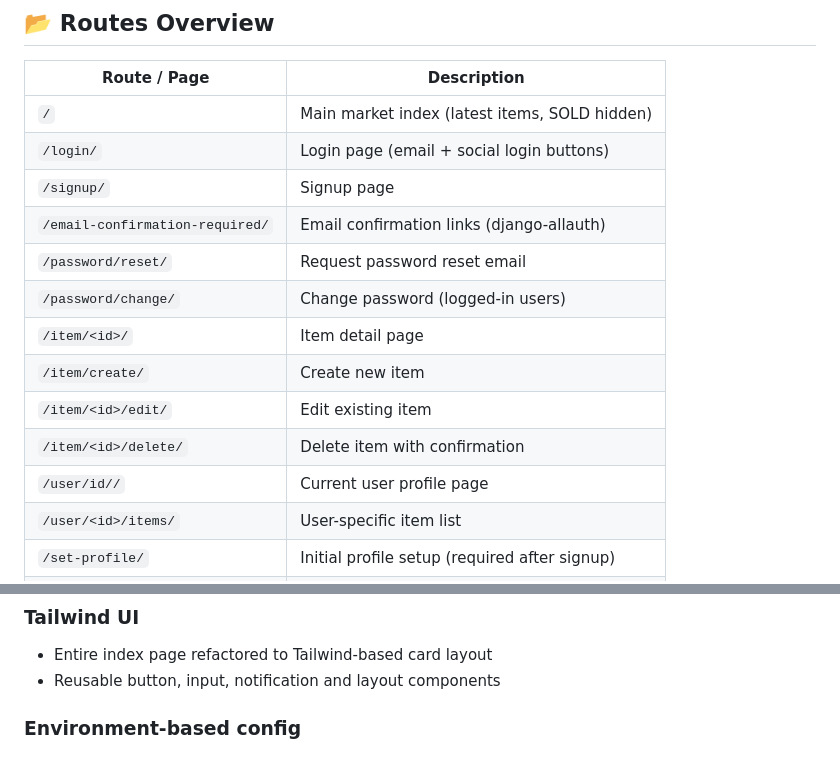
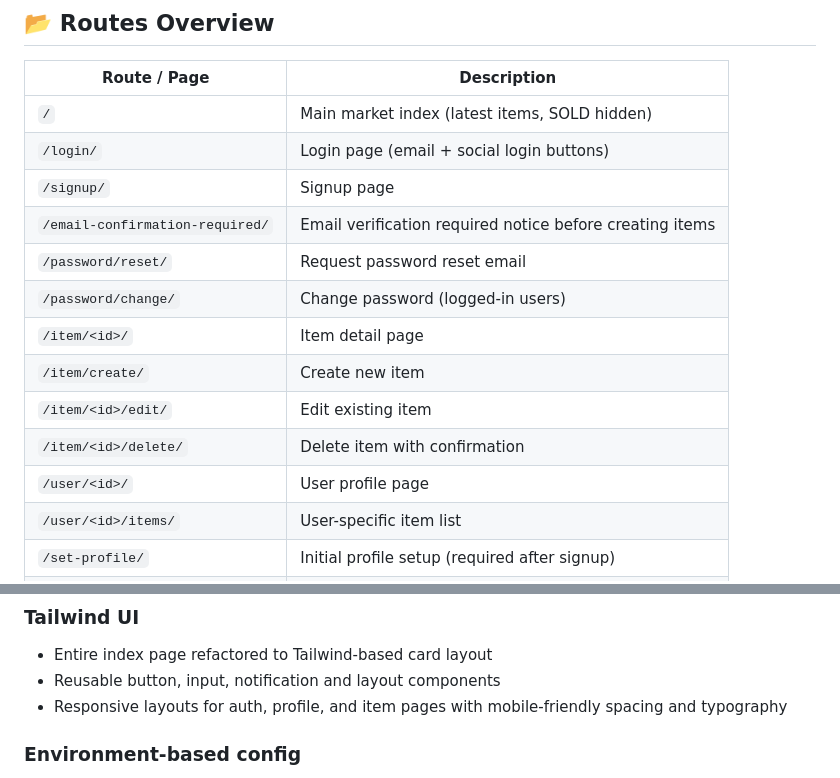
Before and after one commit to MyeonggyunPark/pf2_market, a Markdown page: README.md, 2 parts joined by grey strips. Drawn GitHub-style.

Commit message:
Update README with project details and features

```diff
--- a/README.md
+++ b/README.md
@@ -65,14 +65,14 @@ docker run -p 8000:8000 \
 | `/`                            | Main market index (latest items, SOLD hidden)     |
 | `/login/`                      | Login page (email + social login buttons)         |
 | `/signup/`                     | Signup page                                       |
-| `/email-confirmation-required/`| Email confirmation links (django-allauth)         |
+| `/email-confirmation-required/`| Email verification required notice before creating items|
 | `/password/reset/`             | Request password reset email                      |
 | `/password/change/`            | Change password (logged-in users)                 |
 | `/item/<id>/`                  | Item detail page                                  |
 | `/item/create/`                | Create new item                                   |
 | `/item/<id>/edit/`             | Edit existing item                                |
 | `/item/<id>/delete/`           | Delete item with confirmation                     |
-| `/user/id//`                   | Current user profile page                         |
+| `/user/<id>/`                  | User profile page                                 |
 | `/user/<id>/items/`            | User-specific item list                           |
 | `/set-profile/`                | Initial profile setup (required after signup)     |
 | `/update-profile/`             | Edit profile info and avatar                      |
@@ -105,6 +105,7 @@ docker run -p 8000:8000 \
 
 - Entire index page refactored to Tailwind-based card layout
 - Reusable button, input, notification and layout components
+- Responsive layouts for auth, profile, and item pages with mobile-friendly spacing and typography
 
 ### Environment-based config
 
```
